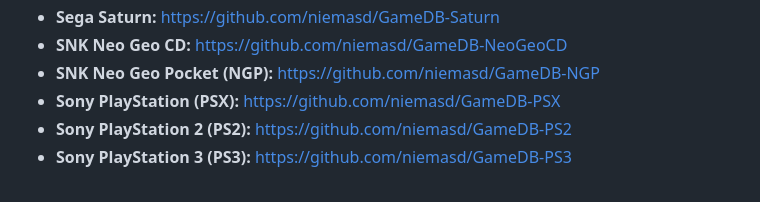
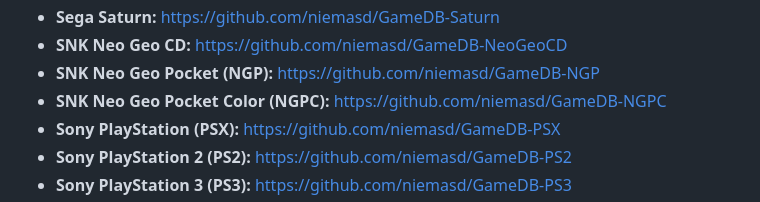
Before and after one commit to niemasd/GameDB, a Markdown page: README.md, the part around the change. GitHub-like rendering.

```diff
--- a/README.md
+++ b/README.md
@@ -34,6 +34,7 @@ Niema's databases for games from various consoles. These repositories are not in
 * **Sega Saturn:** https://github.com/niemasd/GameDB-Saturn
 * **SNK Neo Geo CD:** https://github.com/niemasd/GameDB-NeoGeoCD
 * **SNK Neo Geo Pocket (NGP):** https://github.com/niemasd/GameDB-NGP
+* **SNK Neo Geo Pocket Color (NGPC):** https://github.com/niemasd/GameDB-NGPC
 * **Sony PlayStation (PSX):** https://github.com/niemasd/GameDB-PSX
 * **Sony PlayStation 2 (PS2):** https://github.com/niemasd/GameDB-PS2
 * **Sony PlayStation 3 (PS3):** https://github.com/niemasd/GameDB-PS3
```
